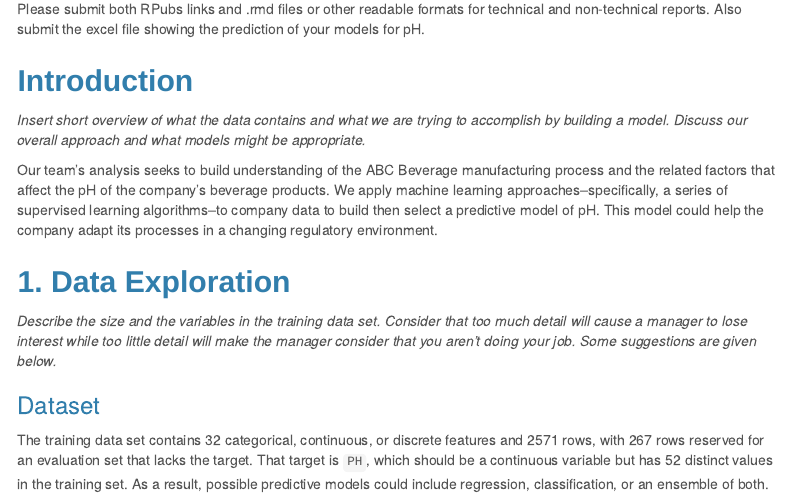
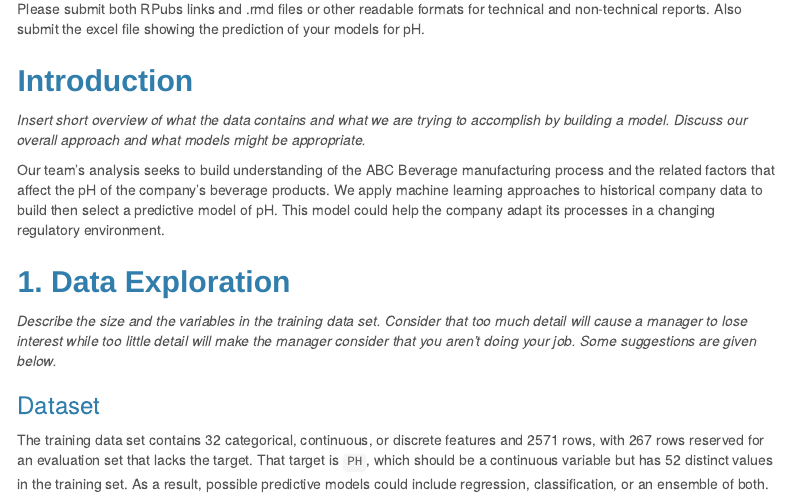
Before and after one commit to djlofland/DATA624_F2020_Group, an R Markdown document (Project2_ABCBeverages.Rmd): the page in a window 1100 px wide, from 540 px down. Rendered offline with R 4.5, knitr and Pandoc, with nearby package versions; some code elsewhere in the file could not run offline; menus at the side of the page are left out.

Commit message:
Update intro description

```diff
--- a/Project2_ABCBeverages.Rmd
+++ b/Project2_ABCBeverages.Rmd
@@ -202,7 +202,7 @@ Please submit both RPubs links and .rmd files or other readable formats for tech
 
 *Insert short overview of what the data contains and what we are trying to accomplish by building a model. Discuss our overall approach and what models might be appropriate.*
 
-Our team's analysis seeks to build understanding of the ABC Beverage manufacturing process and the related factors that affect the pH of the company's beverage products. We apply machine learning approaches--specifically, a series of supervised learning algorithms--to company data to build then select a predictive model of pH. This model could help the company adapt its processes in a changing regulatory environment.
+Our team's analysis seeks to build understanding of the ABC Beverage manufacturing process and the related factors that affect the pH of the company's beverage products. We apply machine learning approaches to historical company data to build then select a predictive model of pH. This model could help the company adapt its processes in a changing regulatory environment.
 
 ## 1. Data Exploration
 
```
